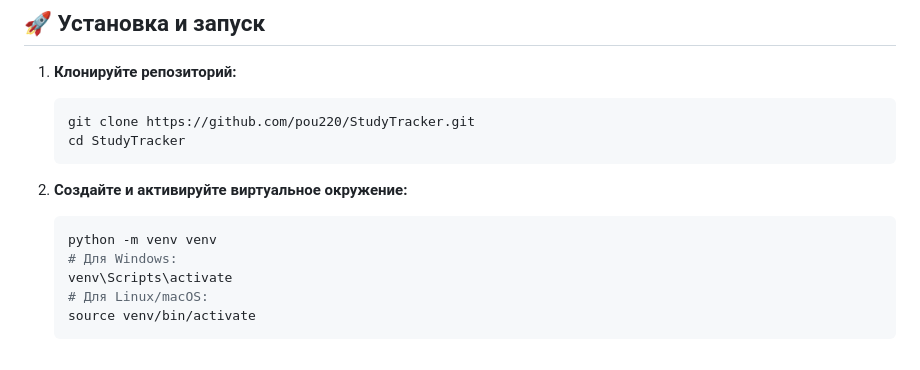
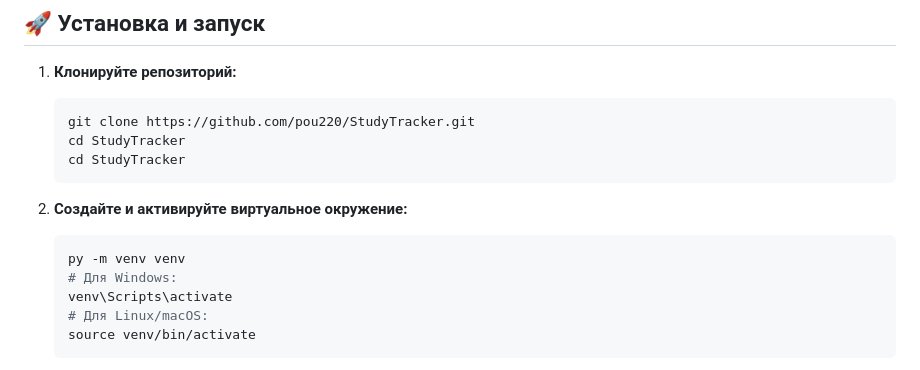
Before and after one commit to pou220/StudyTracker, a Markdown page: README.md, the part around the change. GitHub-like rendering.

````diff
--- a/README.md
+++ b/README.md
@@ -30,11 +30,12 @@
    ```bash
    git clone https://github.com/pou220/StudyTracker.git
    cd StudyTracker
+   cd StudyTracker
    ```
 
 2. **Создайте и активируйте виртуальное окружение:**
    ```bash
-   python -m venv venv
+   py -m venv venv
    # Для Windows:
    venv\Scripts\activate
    # Для Linux/macOS:
````
